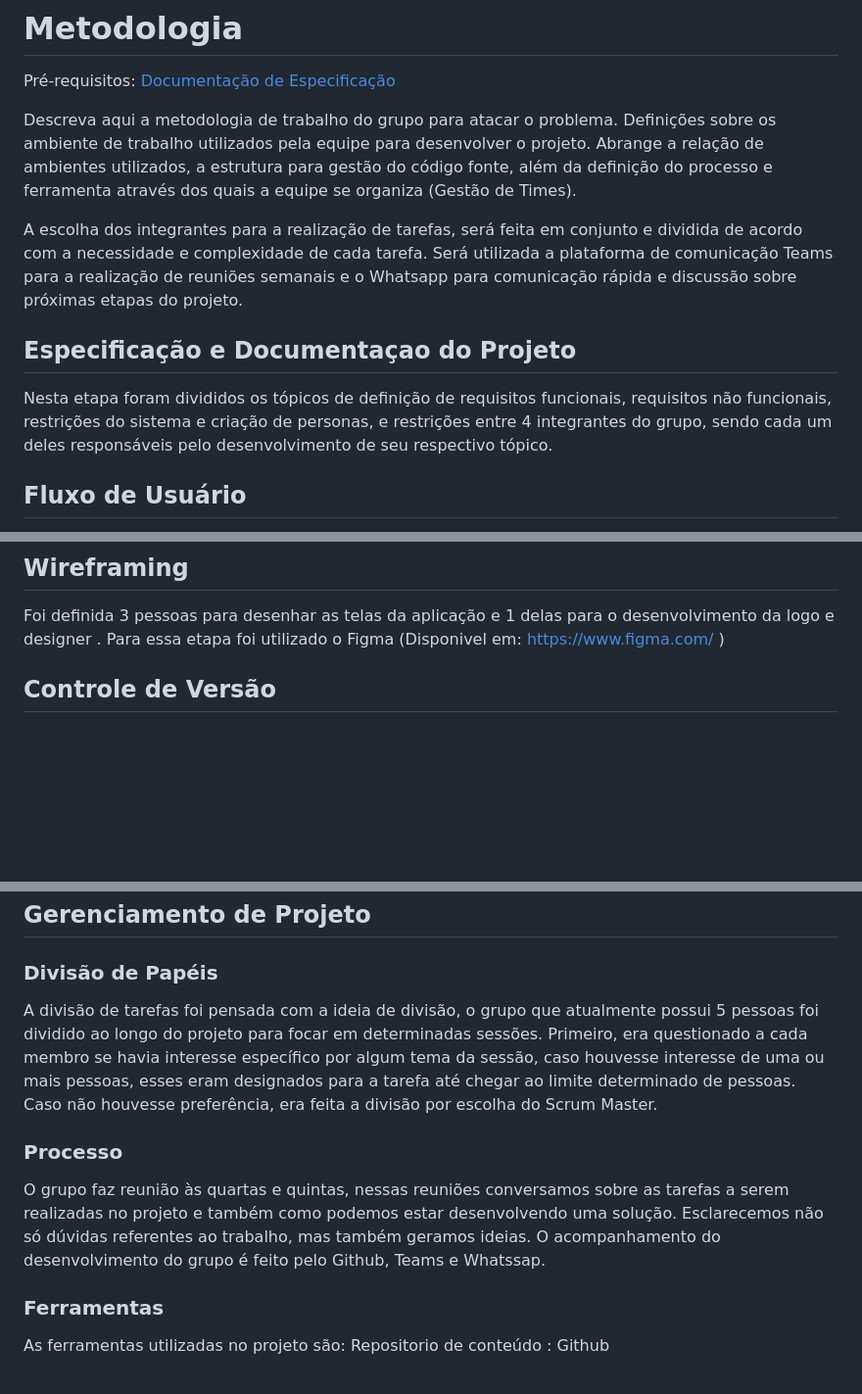
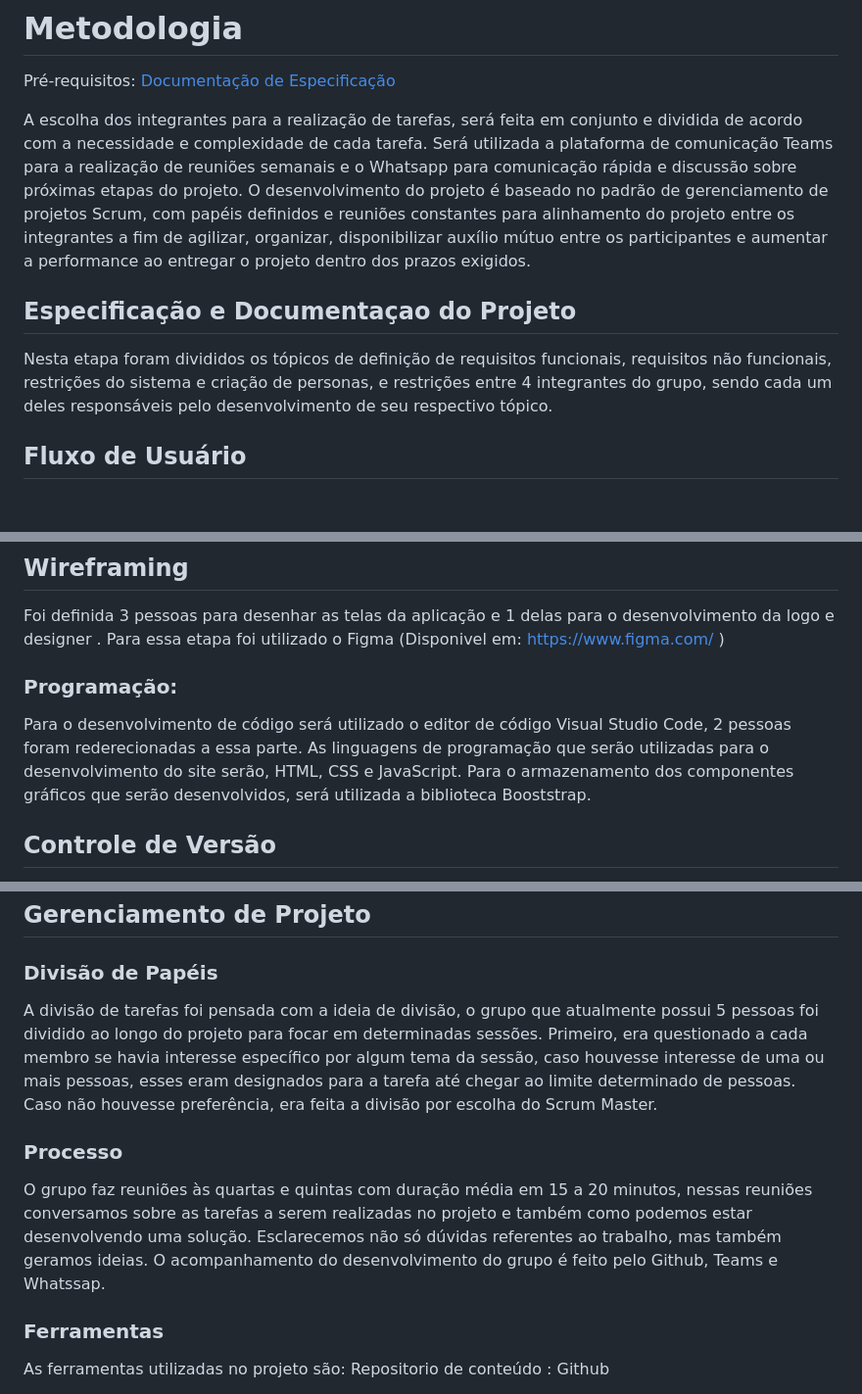
Before and after one commit to ArthurM-web/pmv-si-2023-1-e1-proj-web-t6-go-design, a Markdown page: docs/03-Metodologia.md, 3 parts joined by grey strips. Shown: that part at 98% size. GitHub-like rendering; blank space fills up the shorter version.

```diff
--- a/docs/03-Metodologia.md
+++ b/docs/03-Metodologia.md
@@ -3,18 +3,19 @@
 
 <span style="color:red">Pré-requisitos: <a href="2-Especificação do Projeto.md"> Documentação de Especificação</a></span>
 
-Descreva aqui a metodologia de trabalho do grupo para atacar o problema. Definições sobre os ambiente de trabalho utilizados pela  equipe para desenvolver o projeto. Abrange a relação de ambientes utilizados, a estrutura para gestão do código fonte, além da definição do processo e ferramenta através dos quais a equipe se organiza (Gestão de Times).
-
-A escolha dos integrantes para a realização de tarefas, será feita em conjunto e dividida de acordo com a necessidade e complexidade de cada tarefa. Será utilizada a plataforma de comunicação Teams para a realização de reuniões semanais e o Whatsapp para comunicação rápida e  discussão sobre próximas etapas do projeto.
+A escolha dos integrantes para a realização de tarefas, será feita em conjunto e dividida de acordo com a necessidade e complexidade de cada tarefa. Será utilizada a plataforma de comunicação Teams para a realização de reuniões semanais e o Whatsapp para comunicação rápida e  discussão sobre próximas etapas do projeto. O desenvolvimento do projeto é baseado no padrão de gerenciamento de projetos Scrum, com papéis definidos e reuniões constantes para alinhamento do projeto entre os integrantes a fim de agilizar, organizar, disponibilizar auxílio mútuo entre os participantes e aumentar a performance ao entregar o projeto dentro dos prazos exigidos.
 
 ## Especificação e Documentaçao do Projeto
-Nesta etapa foram divididos os tópicos de definição de requisitos funcionais, requisitos não funcionais, restrições do sistema  e criação de personas, e restrições entre 4  integrantes do grupo, sendo cada um deles responsáveis pelo desenvolvimento de seu respectivo tópico.
+Nesta etapa foram divididos os tópicos de definição de requisitos funcionais, requisitos não funcionais, restrições do sistema  e criação de personas, e restrições entre 4 integrantes do grupo, sendo cada um deles responsáveis pelo desenvolvimento de seu respectivo tópico.
 
 ## Fluxo de Usuário
 Foi definida 1 pessoa para fazer o Fluxo de Usúario, o qual consiste em um mapeamento do trajeto que o usuário irá realizar ao entrar no site. Com isso, foi levantada a quantidade de páginas do site necessárias para o usuário utilizar a aplicação. Para essa etapa foi utilizado o Figma (Disponivel em: https://www.figma.com/ ) o qual consiste em uma plataforma de design de interfaces que permite a utilização de vários usuários para a criação de um produto, tendo uma variedade de possibilidades de criação para diversos tipos de plataformas e permite a acessibilidade em um sistema. Também foi o utilizado o Excalidraw (Disponivel em: https://excalidraw.com/ ) que consiste em uma plataforma de desenho simples para esboçar diagramas e organizar ideias, feitas a mão.
 
 ## Wireframing
 Foi definida 3 pessoas para desenhar as telas da aplicação e 1 delas para o desenvolvimento da logo e designer . Para essa etapa foi utilizado o Figma (Disponivel em: https://www.figma.com/ )
+
+### Programação:
+Para o desenvolvimento de código será utilizado o editor de código Visual Studio Code, 2 pessoas foram rederecionadas a essa parte. As linguagens de programação que serão utilizadas para o desenvolvimento do site serão, HTML, CSS e JavaScript. Para o armazenamento dos componentes gráficos que serão desenvolvidos, será utilizada a biblioteca Booststrap.
 
 
 ## Controle de Versão
@@ -51,10 +52,10 @@ Discuta como a configuração do projeto foi feita na ferramenta de versionament
 
 ### Divisão de Papéis
 
-A divisão de tarefas foi pensada com a ideia de divisão, o grupo que atualmente possui 5 pessoas  foi dividido ao longo do projeto para focar em determinadas sessões. Primeiro, era questionado a cada membro se havia interesse específico por algum tema da sessão, caso houvesse interesse de uma ou mais pessoas, esses eram designados para a tarefa até chegar ao limite determinado de pessoas. Caso não houvesse preferência, era feita a divisão por escolha do Scrum Master.
+A divisão de tarefas foi pensada com a ideia de divisão, o grupo que atualmente possui 5 pessoas foi dividido ao longo do projeto para focar em determinadas sessões. Primeiro, era questionado a cada membro se havia interesse específico por algum tema da sessão, caso houvesse interesse de uma ou mais pessoas, esses eram designados para a tarefa até chegar ao limite determinado de pessoas. Caso não houvesse preferência, era feita a divisão por escolha do Scrum Master.
 
 ### Processo
-O grupo faz reunião às quartas e quintas, nessas reuniões conversamos sobre as tarefas a serem realizadas no projeto e também como podemos estar desenvolvendo uma solução. Esclarecemos não só dúvidas referentes ao trabalho, mas também geramos ideias. O acompanhamento do desenvolvimento do grupo é feito pelo Github, Teams e Whatssap.
+O grupo faz reuniões às quartas e quintas com duração média em 15 a 20 minutos, nessas reuniões conversamos sobre as tarefas a serem realizadas no projeto e também como podemos estar desenvolvendo uma solução. Esclarecemos não só dúvidas referentes ao trabalho, mas também geramos ideias. O acompanhamento do desenvolvimento do grupo é feito pelo Github, Teams e Whatssap.
 
 ### Ferramentas
 As ferramentas utilizadas no projeto são:
```
